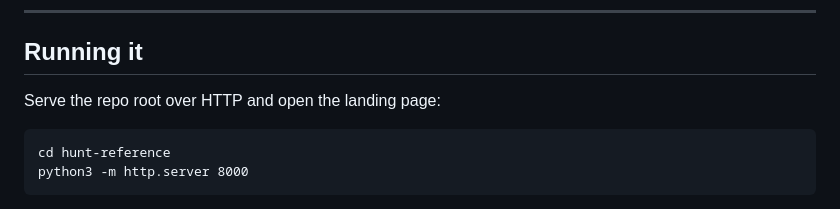
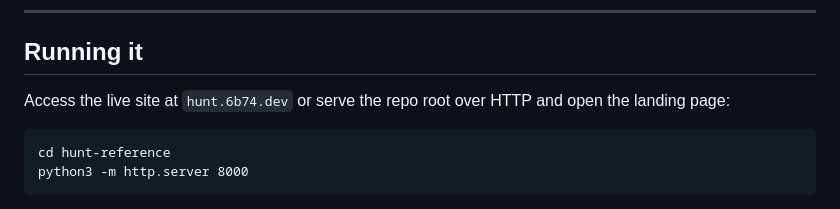
Before and after one commit to crimsonpistil/hunt-reference, a Markdown page: README.md, the part around the change. Drawn GitHub-style.

````diff
--- a/README.md
+++ b/README.md
@@ -62,8 +62,7 @@ hunt-reference/             # served at hunt.6b74.dev (one origin)
 ---
 
 ## Running it
-
-Serve the repo root over HTTP and open the landing page:
+Access the live site at `hunt.6b74.dev` or serve the repo root over HTTP and open the landing page:
 
 ```
 cd hunt-reference
````
